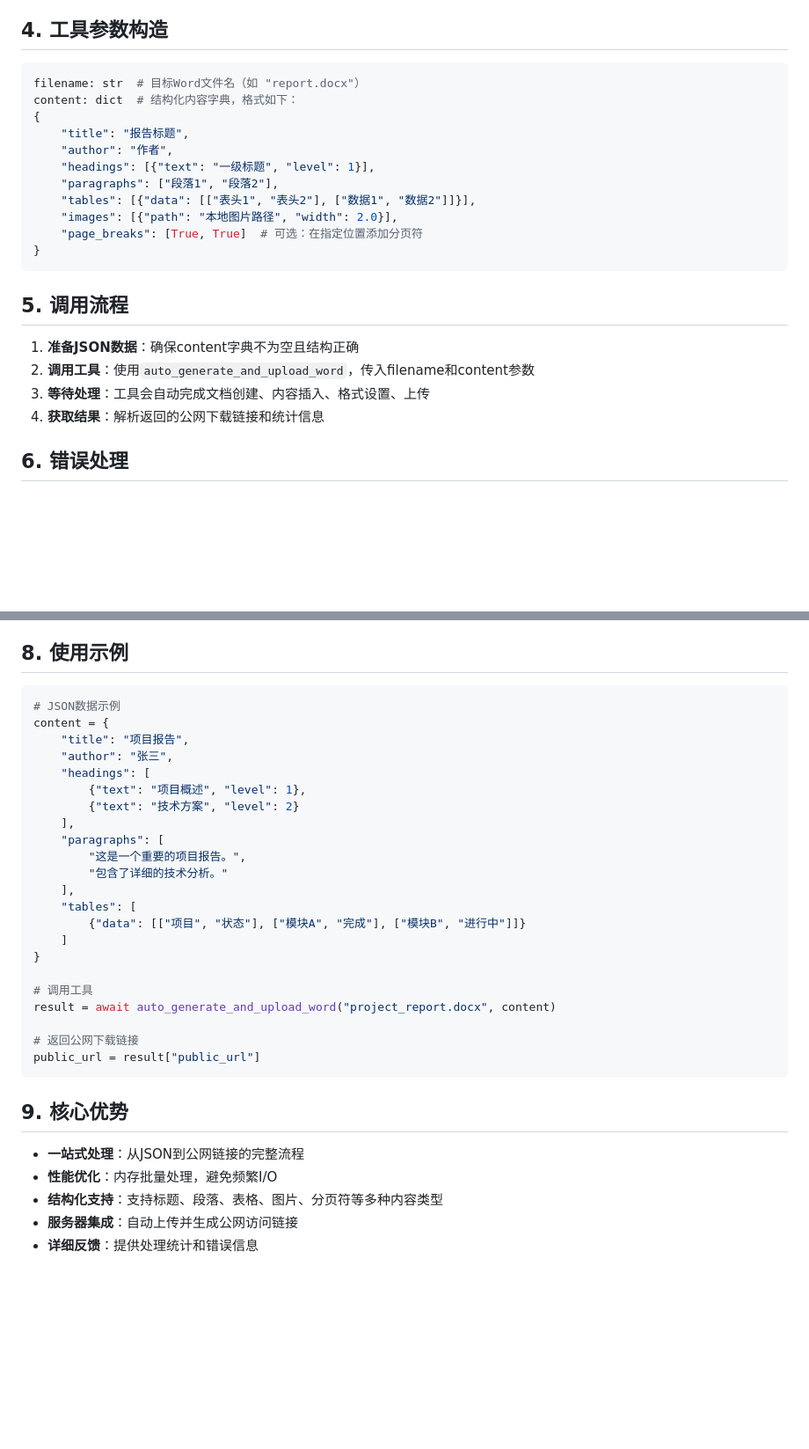
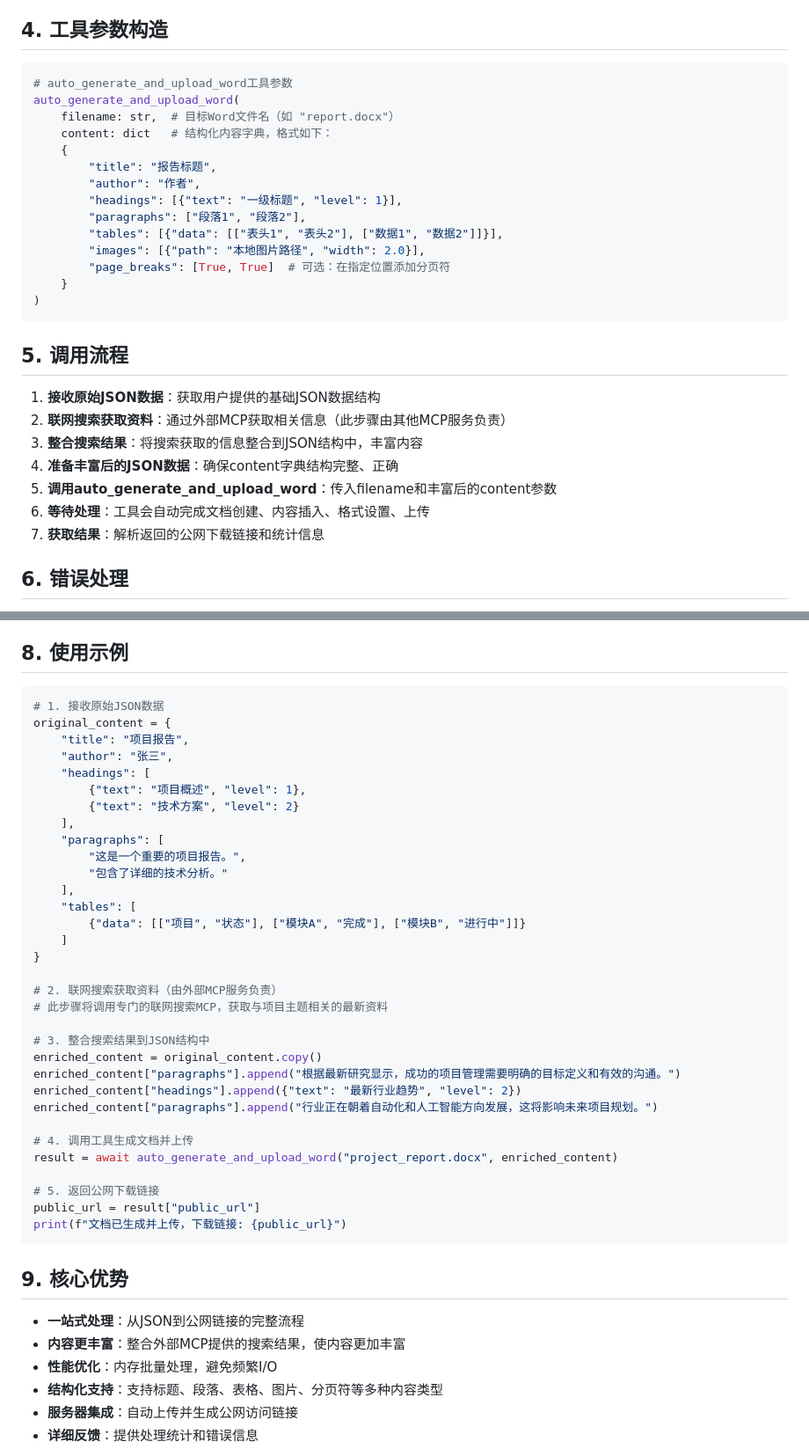
Before and after one commit to tomrobin33/New_office, a Markdown page: AGENT_THINKING_STEPS.md, 2 parts joined by grey strips. Shown at 88% size. GitHub-like rendering; blank space fills up the shorter version.

Commit message:
更新AGENT_THINKING_STEPS.md并添加BIG_MODEL_TOOL_WORKFLOW.md文档

````diff
--- a/AGENT_THINKING_STEPS.md
+++ b/AGENT_THINKING_STEPS.md
@@ -20,24 +22,30 @@
 
 ## 4. 工具参数构造
 ```python
-filename: str  # 目标Word文件名（如 "report.docx"）
-content: dict  # 结构化内容字典，格式如下：
-{
-    "title": "报告标题",
-    "author": "作者",
-    "headings": [{"text": "一级标题", "level": 1}],
-    "paragraphs": ["段落1", "段落2"],
-    "tables": [{"data": [["表头1", "表头2"], ["数据1", "数据2"]]}],
-    "images": [{"path": "本地图片路径", "width": 2.0}],
-    "page_breaks": [True, True]  # 可选：在指定位置添加分页符
-}
+# auto_generate_and_upload_word工具参数
+auto_generate_and_upload_word(
+    filename: str,  # 目标Word文件名（如 "report.docx"）
+    content: dict   # 结构化内容字典，格式如下：
+    {
+        "title": "报告标题",
+        "author": "作者",
+        "headings": [{"text": "一级标题", "level": 1}],
+        "paragraphs": ["段落1", "段落2"],
+        "tables": [{"data": [["表头1", "表头2"], ["数据1", "数据2"]]}],
+        "images": [{"path": "本地图片路径", "width": 2.0}],
+        "page_breaks": [True, True]  # 可选：在指定位置添加分页符
+    }
+)
 ```
 
 ## 5. 调用流程
-1. **准备JSON数据**：确保content字典不为空且结构正确
-2. **调用工具**：使用`auto_generate_and_upload_word`，传入filename和content参数
-3. **等待处理**：工具会自动完成文档创建、内容插入、格式设置、上传
-4. **获取结果**：解析返回的公网下载链接和统计信息
+1. **接收原始JSON数据**：获取用户提供的基础JSON数据结构
+2. **联网搜索获取资料**：通过外部MCP获取相关信息（此步骤由其他MCP服务负责）
+3. **整合搜索结果**：将搜索获取的信息整合到JSON结构中，丰富内容
+4. **准备丰富后的JSON数据**：确保content字典结构完整、正确
+5. **调用auto_generate_and_upload_word**：传入filename和丰富后的content参数
+6. **等待处理**：工具会自动完成文档创建、内容插入、格式设置、上传
+7. **获取结果**：解析返回的公网下载链接和统计信息
 
 ## 6. 错误处理
 - **JSON格式错误**：检查content字典结构是否符合要求
@@ -55,8 +63,8 @@ content: dict  # 结构化内容字典，格式如下：
 
 ## 8. 使用示例
 ```python
-# JSON数据示例
-content = {
+# 1. 接收原始JSON数据
+original_content = {
     "title": "项目报告",
     "author": "张三",
     "headings": [
@@ -72,15 +80,26 @@ content = {
     ]
 }
 
-# 调用工具
-result = await auto_generate_and_upload_word("project_report.docx", content)
+# 2. 联网搜索获取资料（由外部MCP服务负责）
+# 此步骤将调用专门的联网搜索MCP，获取与项目主题相关的最新资料
 
-# 返回公网下载链接
+# 3. 整合搜索结果到JSON结构中
+enriched_content = original_content.copy()
+enriched_content["paragraphs"].append("根据最新研究显示，成功的项目管理需要明确的目标定义和有效的沟通。")
+enriched_content["headings"].append({"text": "最新行业趋势", "level": 2})
+enriched_content["paragraphs"].append("行业正在朝着自动化和人工智能方向发展，这将影响未来项目规划。")
+
+# 4. 调用工具生成文档并上传
+result = await auto_generate_and_upload_word("project_report.docx", enriched_content)
+
+# 5. 返回公网下载链接
 public_url = result["public_url"]
+print(f"文档已生成并上传，下载链接: {public_url}")
 ```
 
 ## 9. 核心优势
 - **一站式处理**：从JSON到公网链接的完整流程
+- **内容更丰富**：整合外部MCP提供的搜索结果，使内容更加丰富
 - **性能优化**：内存批量处理，避免频繁I/O
 - **结构化支持**：支持标题、段落、表格、图片、分页符等多种内容类型
 - **服务器集成**：自动上传并生成公网访问链接
````
Also changed, not shown: other parts of AGENT_THINKING_STEPS.md (+3 -1 lines), BIG_MODEL_TOOL_WORKFLOW.md (added, +189 -0 lines).
